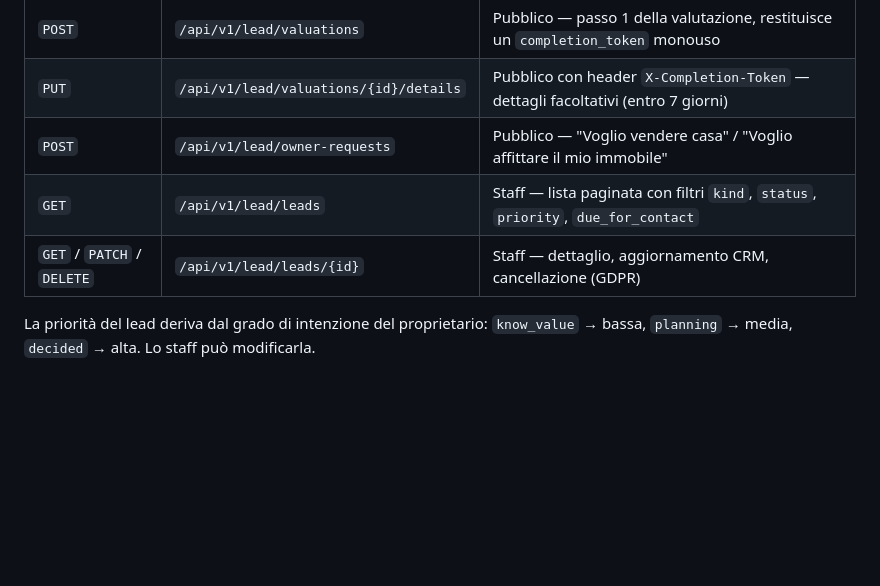
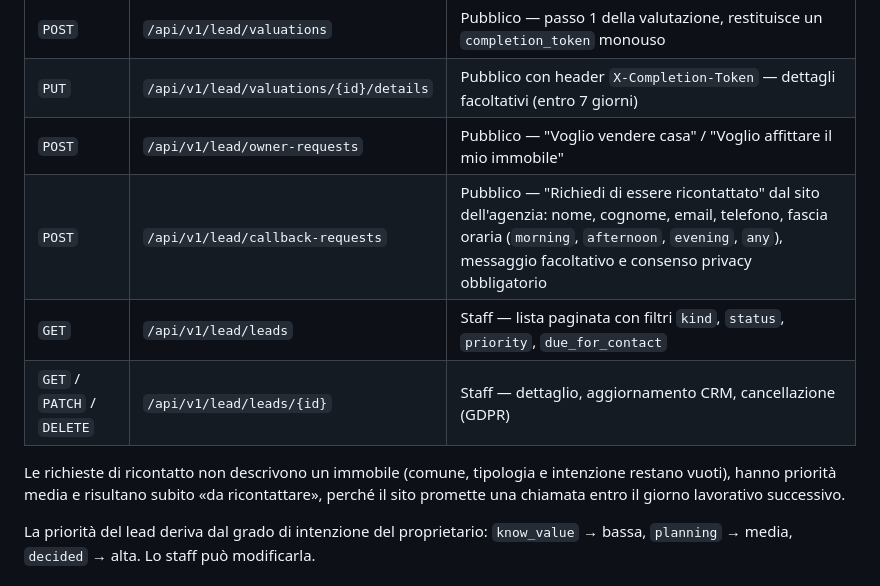
Before and after one commit to BiagioBoccardi/immobiliare-taraborrelli-app, a Markdown page: README.md, the part around the change. Rendered like a GitHub page; blank space fills up the shorter version.

Commit message:
docs: document callback requests and what is left on the website
Co-Authored-By: Claude Opus 5.5 <noreply@anthropic.com>
Claude-Session: https://claude.ai/code/session_017nhaUP5hTJqLBMM1ZkTQWX

```diff
--- a/README.md
+++ b/README.md
@@ -83,8 +83,13 @@ non fornisce quelli definitivi.
 | `POST` | `/api/v1/lead/valuations` | Pubblico — passo 1 della valutazione, restituisce un `completion_token` monouso |
 | `PUT` | `/api/v1/lead/valuations/{id}/details` | Pubblico con header `X-Completion-Token` — dettagli facoltativi (entro 7 giorni) |
 | `POST` | `/api/v1/lead/owner-requests` | Pubblico — "Voglio vendere casa" / "Voglio affittare il mio immobile" |
+| `POST` | `/api/v1/lead/callback-requests` | Pubblico — "Richiedi di essere ricontattato" dal sito dell'agenzia: nome, cognome, email, telefono, fascia oraria (`morning`, `afternoon`, `evening`, `any`), messaggio facoltativo e consenso privacy obbligatorio |
 | `GET` | `/api/v1/lead/leads` | Staff — lista paginata con filtri `kind`, `status`, `priority`, `due_for_contact` |
 | `GET` / `PATCH` / `DELETE` | `/api/v1/lead/leads/{id}` | Staff — dettaglio, aggiornamento CRM, cancellazione (GDPR) |
+
+Le richieste di ricontatto non descrivono un immobile (comune, tipologia e intenzione restano
+vuoti), hanno priorità media e risultano subito «da ricontattare», perché il sito promette una
+chiamata entro il giorno lavorativo successivo.
 
 La priorità del lead deriva dal grado di intenzione del proprietario: `know_value` → bassa,
 `planning` → media, `decided` → alta. Lo staff può modificarla.
```
Also changed, not shown: CLAUDE.md (+1 -1 lines).
